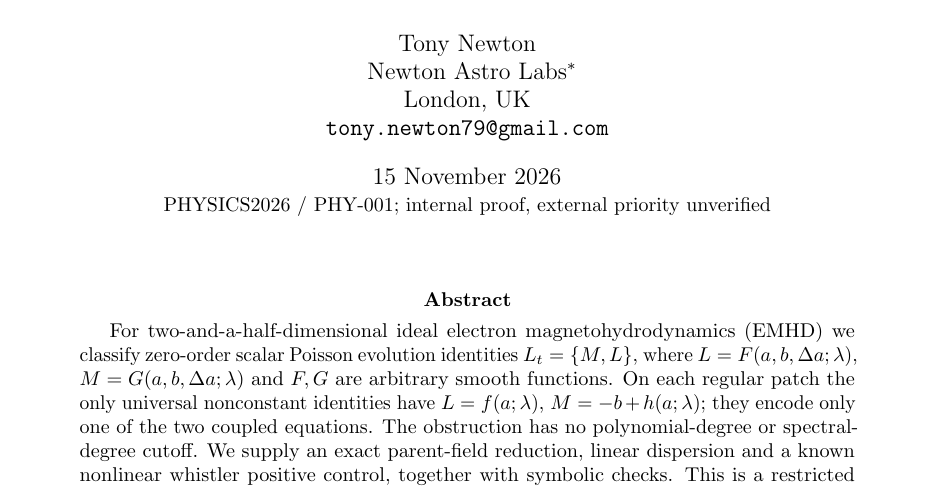
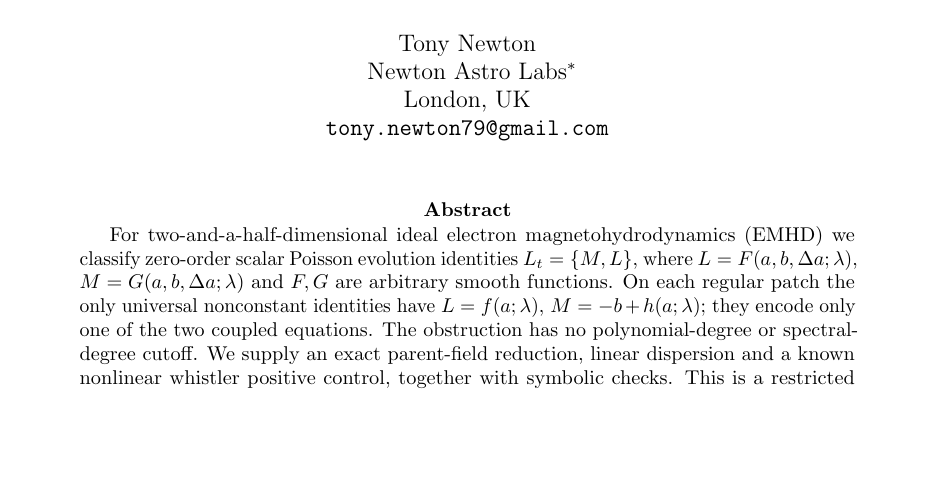
Before and after one commit to tonynewton79-web/PHYSICS2026, a LaTeX paper (problems/PHY-001-EMHD-Poisson-Lax/paper.tex): part of page 1 of 3, cut so that both start at the same text, the shorter picture padded with empty space. Compiled offline with pdfLaTeX.

Commit message:
Keep manuscript title pages free of dates and internal metadata: problems/PHY-001-EMHD-Poisson-Lax/paper.tex

```diff
--- a/problems/PHY-001-EMHD-Poisson-Lax/paper.tex
+++ b/problems/PHY-001-EMHD-Poisson-Lax/paper.tex
@@ -6,7 +6,7 @@
 \newtheorem{theorem}{Theorem}
 \title{\textbf{Classification of Zero-Order Scalar Poisson Evolution Laws}\\for Two-and-a-Half-Dimensional Ideal Electron Magnetohydrodynamics}
 \author{Tony Newton\\Newton Astro Labs\thanks{Newton Astro Labs is the trading name under which Tony Newton conducts independent computational research in the United Kingdom; it is not a limited company.}\\London, UK\\\texttt{tony.newton79@gmail.com}}
-\date{15 November 2026\\\small PHYSICS2026 / PHY-001; internal proof, external priority unverified}
+\date{}
 \begin{document}
 \maketitle
 \begin{abstract}
```
